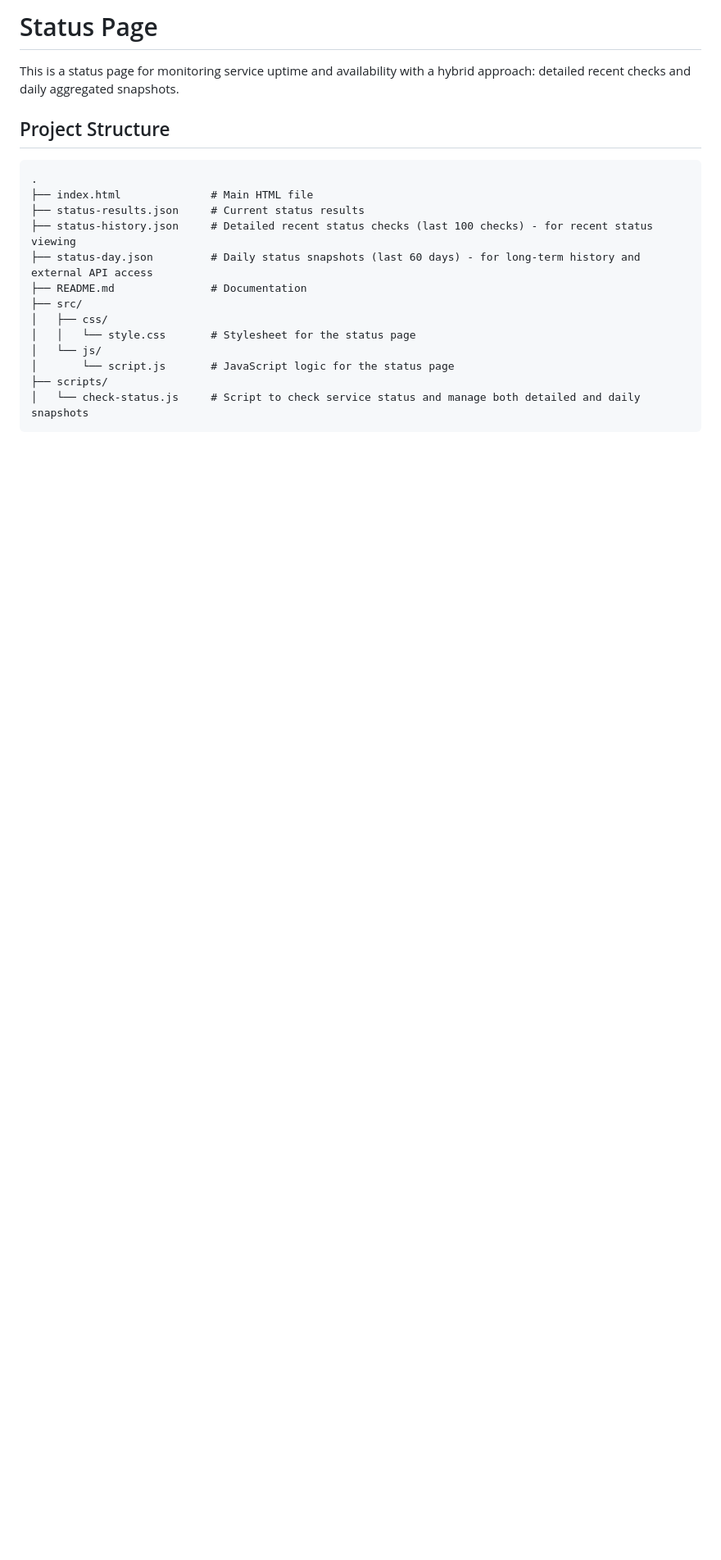
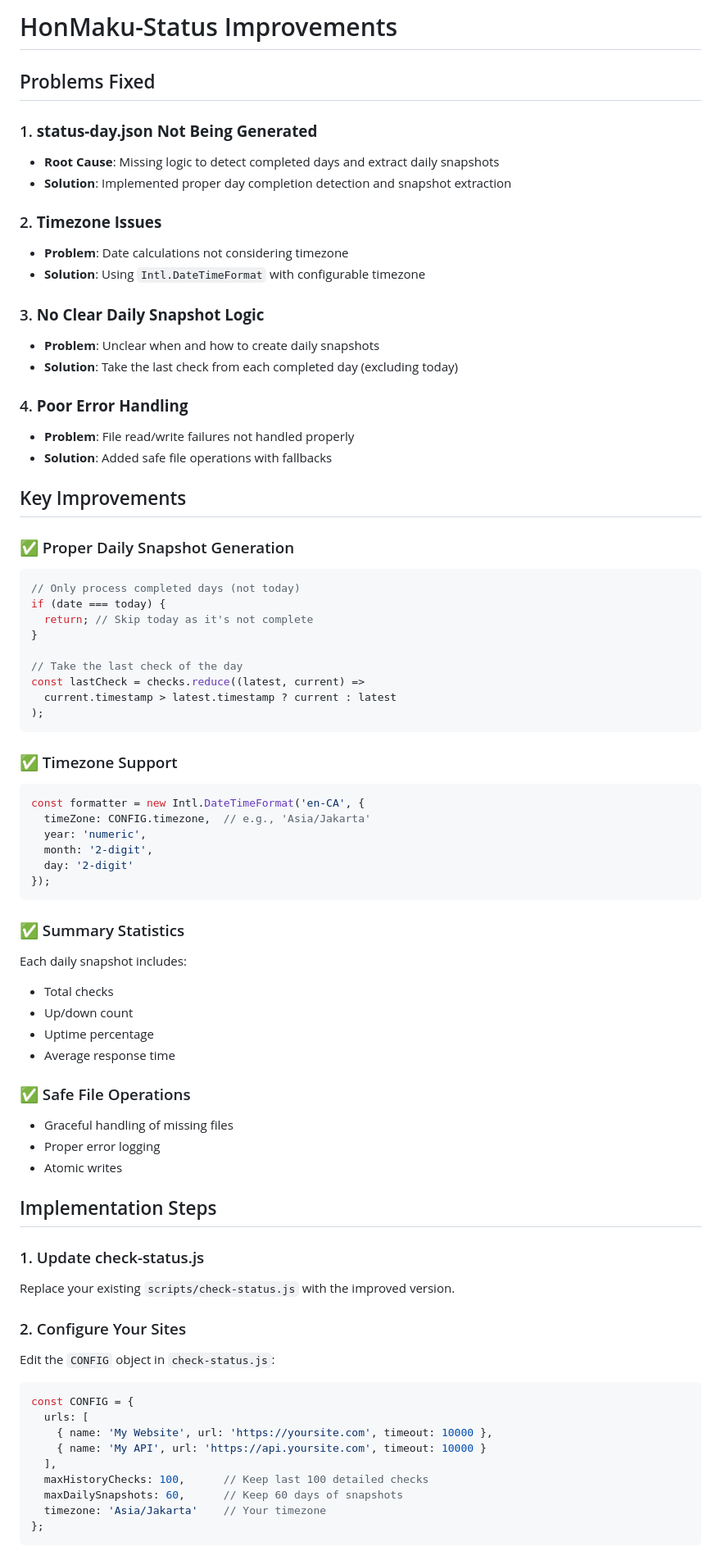
Before and after one commit to lhmchyd/HonMaku-Status, a Markdown page: README.md, the part around one of its changes. Shown at 82% size. Drawn GitHub-style; blank space fills up the shorter version.

````diff
--- a/README.md
+++ b/README.md
@@ -1,20 +1,77 @@
-# Status Page
+# HonMaku-Status Improvements
 
-This is a status page for monitoring service uptime and availability with a hybrid approach: detailed recent checks and daily aggregated snapshots.
+## Problems Fixed
 
-## Project Structure
+### 1. **status-day.json Not Being Generated**
+- **Root Cause**: Missing logic to detect completed days and extract daily snapshots
+- **Solution**: Implemented proper day completion detection and snapshot extraction
 
+### 2. **Timezone Issues**
+- **Problem**: Date calculations not considering timezone
+- **Solution**: Using `Intl.DateTimeFormat` with configurable timezone
+
+### 3. **No Clear Daily Snapshot Logic**
+- **Problem**: Unclear when and how to create daily snapshots
+- **Solution**: Take the last check from each completed day (excluding today)
+
+### 4. **Poor Error Handling**
+- **Problem**: File read/write failures not handled properly
+- **Solution**: Added safe file operations with fallbacks
+
+## Key Improvements
+
+### ✅ Proper Daily Snapshot Generation
+```javascript
+// Only process completed days (not today)
+if (date === today) {
+  return; // Skip today as it's not complete
+}
+
+// Take the last check of the day
+const lastCheck = checks.reduce((latest, current) =>
+  current.timestamp > latest.timestamp ? current : latest
+);
 ```
-.
-├── index.html              # Main HTML file
-├── status-results.json     # Current status results
-├── status-history.json     # Detailed recent status checks (last 100 checks) - for recent status viewing
-├── status-day.json         # Daily status snapshots (last 60 days) - for long-term history and external API access
-├── README.md               # Documentation
-├── src/
-│   ├── css/
-│   │   └── style.css       # Stylesheet for the status page
-│   └── js/
-│       └── script.js       # JavaScript logic for the status page
-├── scripts/
-│   └── check-status.js     # Script to check service status and manage both detailed and daily snapshots
+
+### ✅ Timezone Support
+```javascript
+const formatter = new Intl.DateTimeFormat('en-CA', {
+  timeZone: CONFIG.timezone,  // e.g., 'Asia/Jakarta'
+  year: 'numeric',
+  month: '2-digit',
+  day: '2-digit'
+});
+```
+
+### ✅ Summary Statistics
+Each daily snapshot includes:
+- Total checks
+- Up/down count
+- Uptime percentage
+- Average response time
+
+### ✅ Safe File Operations
+- Graceful handling of missing files
+- Proper error logging
+- Atomic writes
+
+## Implementation Steps
+
+### 1. Update check-status.js
+Replace your existing `scripts/check-status.js` with the improved version.
+
+### 2. Configure Your Sites
+Edit the `CONFIG` object in `check-status.js`:
+
+```javascript
+const CONFIG = {
+  urls: [
+    { name: 'My Website', url: 'https://yoursite.com', timeout: 10000 },
+    { name: 'My API', url: 'https://api.yoursite.com', timeout: 10000 }
+  ],
+  maxHistoryChecks: 100,      // Keep last 100 detailed checks
+  maxDailySnapshots: 60,      // Keep 60 days of snapshots
+  timezone: 'Asia/Jakarta'    // Your timezone
+};
+```
+
````
Also changed, not shown: other parts of README.md (+184 -53 lines).
